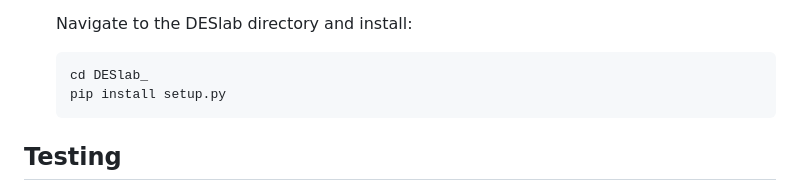
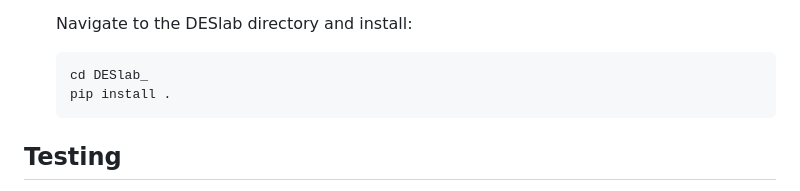
Before and after one commit to paulafranklinn/DESlab_, a Markdown page: README.md, the part around the change. Drawn GitHub-style.

````diff
--- a/README.md
+++ b/README.md
@@ -129,7 +129,7 @@ bash ~/Miniconda3-latest-Linux-x86_64.sh
     Navigate to the DESlab directory and install:
     ```sh
     cd DESlab_
-    pip install setup.py
+    pip install .
     ```
 
 ## Testing
````
